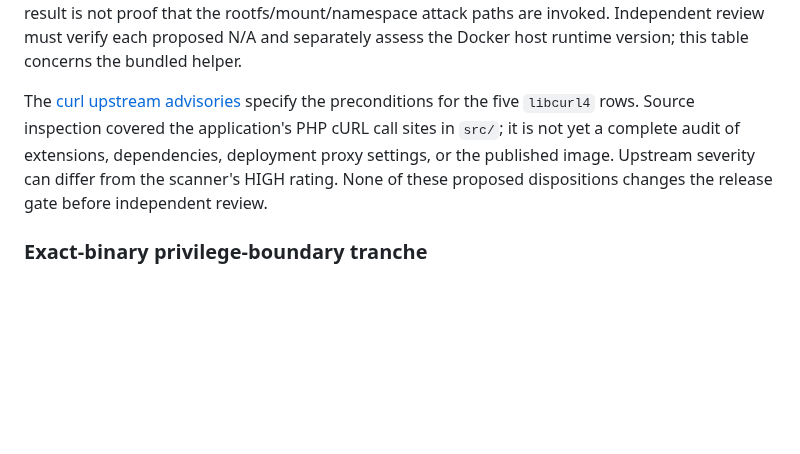
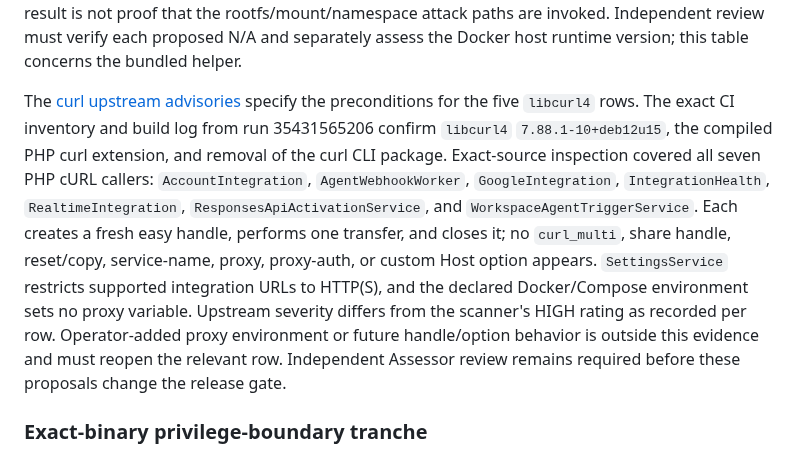
Before and after one commit to jybanez/syndicatum, a Markdown page: docs/v1-security-acceptance-table.md, the part around one of its changes. Rendered like a GitHub page; blank space fills up the shorter version.

Commit message:
docs: propose exact libcurl high dispositions

```diff
--- a/docs/v1-security-acceptance-table.md
+++ b/docs/v1-security-acceptance-table.md
@@ -217,11 +217,20 @@ are invoked. Independent review must verify each proposed N/A and separately
 assess the Docker host runtime version; this table concerns the bundled helper.
 
 The [curl upstream advisories](https://curl.se/docs/security.html) specify the
-preconditions for the five `libcurl4` rows. Source inspection covered the
-application's PHP cURL call sites in `src/`; it is not yet a complete audit of
-extensions, dependencies, deployment proxy settings, or the published image.
-Upstream severity can differ from the scanner's HIGH rating. None of these
-proposed dispositions changes the release gate before independent review.
+preconditions for the five `libcurl4` rows. The exact CI inventory and build
+log from run 35431565206 confirm `libcurl4` `7.88.1-10+deb12u15`, the compiled
+PHP curl extension, and removal of the curl CLI package. Exact-source inspection
+covered all seven PHP cURL callers: `AccountIntegration`, `AgentWebhookWorker`,
+`GoogleIntegration`, `IntegrationHealth`, `RealtimeIntegration`,
+`ResponsesApiActivationService`, and `WorkspaceAgentTriggerService`. Each
+creates a fresh easy handle, performs one transfer, and closes it; no
+`curl_multi`, share handle, reset/copy, service-name, proxy, proxy-auth, or
+custom Host option appears. `SettingsService` restricts supported integration
+URLs to HTTP(S), and the declared Docker/Compose environment sets no proxy
+variable. Upstream severity differs from the scanner's HIGH rating as recorded
+per row. Operator-added proxy environment or future handle/option behavior is
+outside this evidence and must reopen the relevant row. Independent Assessor
+review remains required before these proposals change the release gate.
 
 ### Exact-binary privilege-boundary tranche
 
```
Also changed, not shown: other parts of docs/v1-security-acceptance-table.md (+5 -5 lines).
